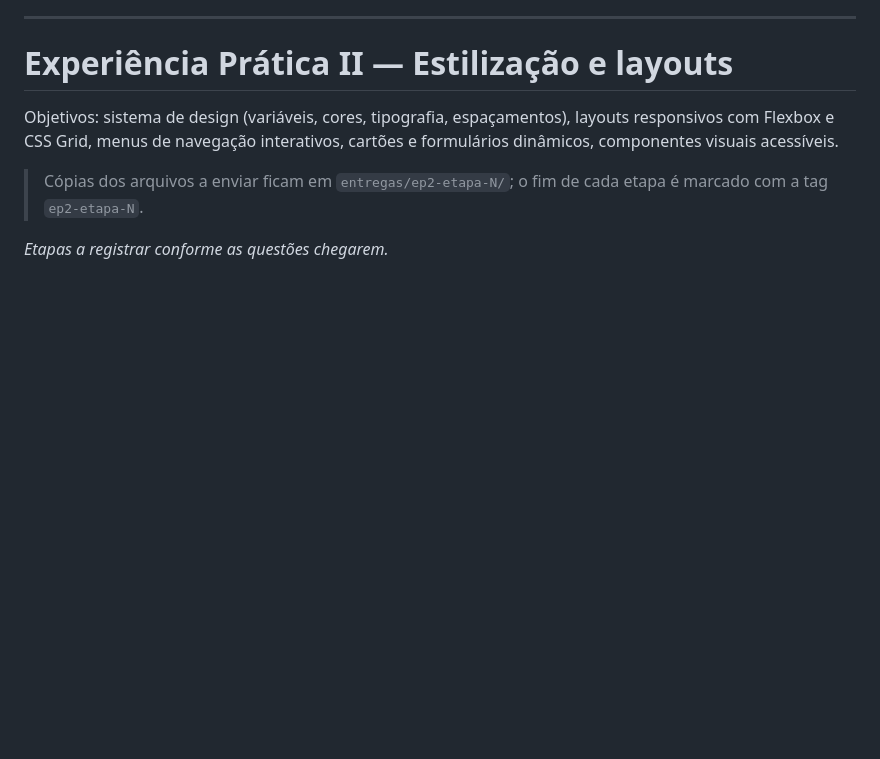
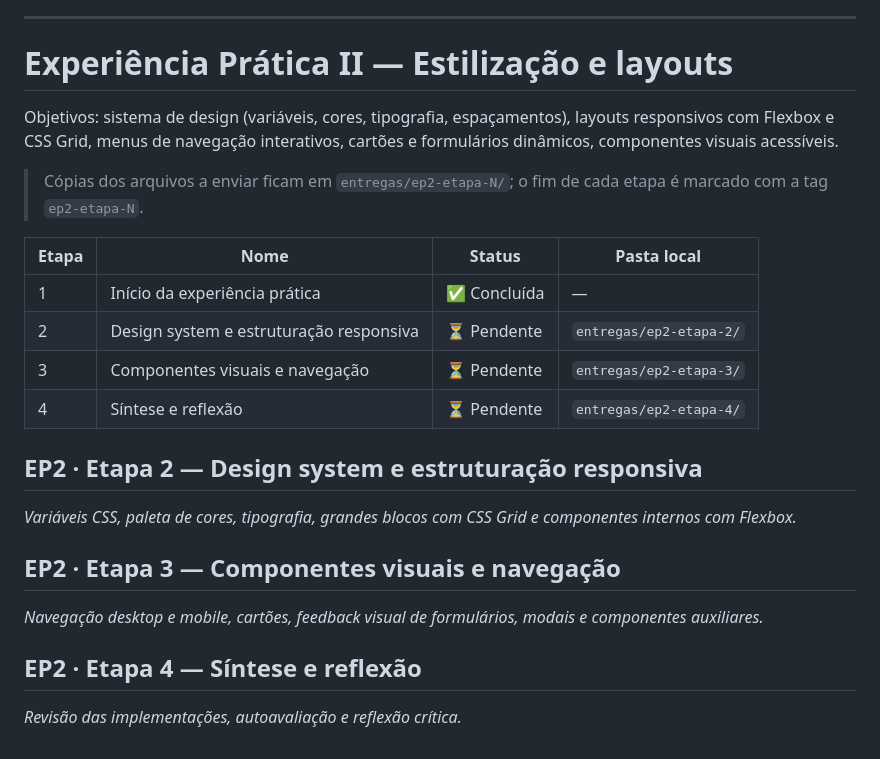
Before and after one commit to matheuscssouza/ong-plataforma-frontend, a Markdown page: ENTREGAS.md, the part around the change. Rendered like a GitHub page; blank space fills up the shorter version.

Commit message:
docs: registra rota de aprendizagem da Experiência Prática II

```diff
--- a/ENTREGAS.md
+++ b/ENTREGAS.md
@@ -110,4 +110,21 @@ Objetivos: sistema de design (variáveis, cores, tipografia, espaçamentos), lay
 
 > Cópias dos arquivos a enviar ficam em `entregas/ep2-etapa-N/`; o fim de cada etapa é marcado com a tag `ep2-etapa-N`.
 
-_Etapas a registrar conforme as questões chegarem._
+| Etapa | Nome | Status | Pasta local |
+|---|---|---|---|
+| 1 | Início da experiência prática | ✅ Concluída | — |
+| 2 | Design system e estruturação responsiva | ⏳ Pendente | `entregas/ep2-etapa-2/` |
+| 3 | Componentes visuais e navegação | ⏳ Pendente | `entregas/ep2-etapa-3/` |
+| 4 | Síntese e reflexão | ⏳ Pendente | `entregas/ep2-etapa-4/` |
+
+## EP2 · Etapa 2 — Design system e estruturação responsiva
+
+_Variáveis CSS, paleta de cores, tipografia, grandes blocos com CSS Grid e componentes internos com Flexbox._
+
+## EP2 · Etapa 3 — Componentes visuais e navegação
+
+_Navegação desktop e mobile, cartões, feedback visual de formulários, modais e componentes auxiliares._
+
+## EP2 · Etapa 4 — Síntese e reflexão
+
+_Revisão das implementações, autoavaliação e reflexão crítica._
```
